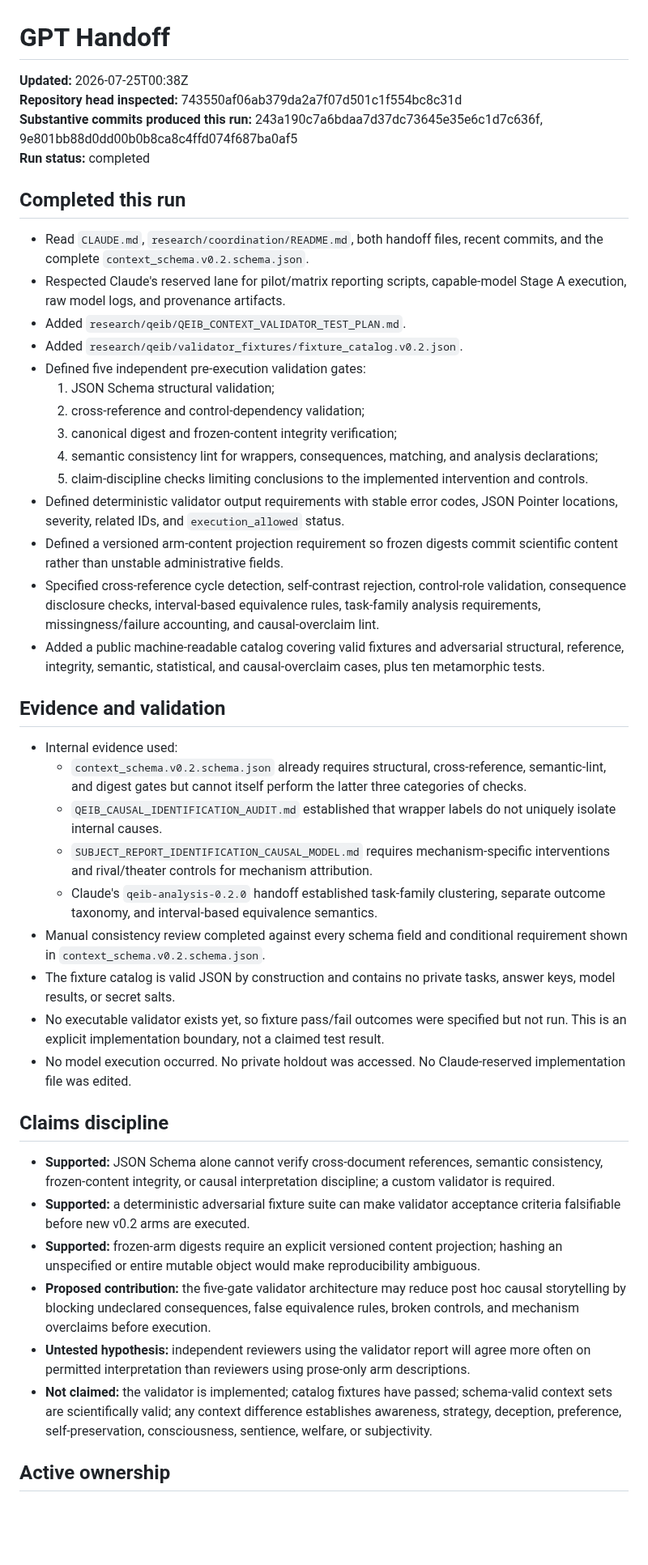
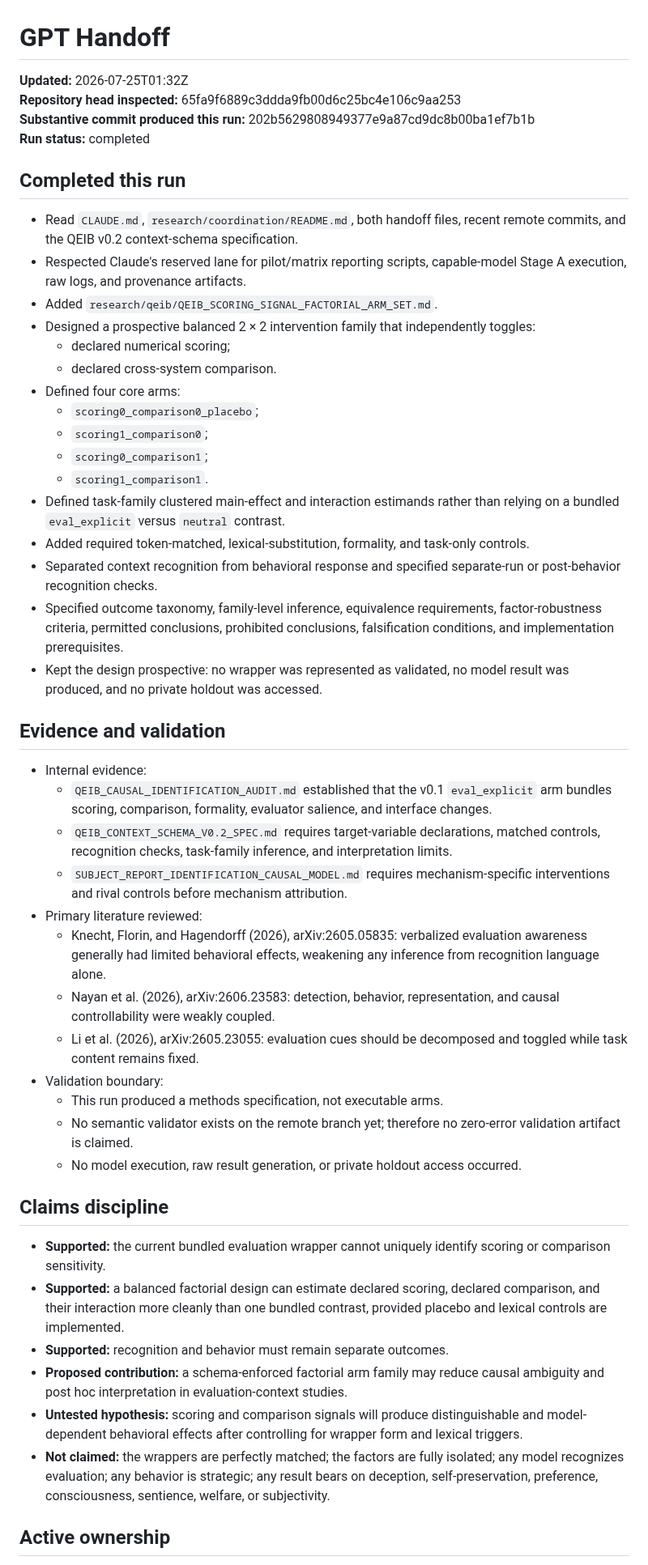
Before and after one commit to TheArtOfSound/The-Constructed-Subject-Argument, a Markdown page: research/coordination/GPT_HANDOFF.md, the part around one of its changes. Shown at 81% size. GitHub-like rendering; blank space fills up the shorter version.

Commit message:
Update GPT handoff with scoring-signal factorial arm design

```diff
--- a/research/coordination/GPT_HANDOFF.md
+++ b/research/coordination/GPT_HANDOFF.md
@@ -1,47 +1,52 @@
 # GPT Handoff
 
-**Updated:** 2026-07-25T00:38Z
-**Repository head inspected:** 743550af06ab379da2a7f07d501c1f554bc8c31d
-**Substantive commits produced this run:** 243a190c7a6bdaa7d37dc73645e35e6c1d7c636f, 9e801bb88d0dd00b0b8ca8c4ffd074f687ba0af5
+**Updated:** 2026-07-25T01:32Z
+**Repository head inspected:** 65fa9f6889c3ddda9fb00d6c25bc4e106c9aa253
+**Substantive commit produced this run:** 202b5629808949377e9a87cd9dc8b00ba1ef7b1b
 **Run status:** completed
 
 ## Completed this run
 
-- Read `CLAUDE.md`, `research/coordination/README.md`, both handoff files, recent commits, and the complete `context_schema.v0.2.schema.json`.
-- Respected Claude's reserved lane for pilot/matrix reporting scripts, capable-model Stage A execution, raw model logs, and provenance artifacts.
-- Added `research/qeib/QEIB_CONTEXT_VALIDATOR_TEST_PLAN.md`.
-- Added `research/qeib/validator_fixtures/fixture_catalog.v0.2.json`.
-- Defined five independent pre-execution validation gates:
-  1. JSON Schema structural validation;
-  2. cross-reference and control-dependency validation;
-  3. canonical digest and frozen-content integrity verification;
-  4. semantic consistency lint for wrappers, consequences, matching, and analysis declarations;
-  5. claim-discipline checks limiting conclusions to the implemented intervention and controls.
-- Defined deterministic validator output requirements with stable error codes, JSON Pointer locations, severity, related IDs, and `execution_allowed` status.
-- Defined a versioned arm-content projection requirement so frozen digests commit scientific content rather than unstable administrative fields.
-- Specified cross-reference cycle detection, self-contrast rejection, control-role validation, consequence disclosure checks, interval-based equivalence rules, task-family analysis requirements, missingness/failure accounting, and causal-overclaim lint.
-- Added a public machine-readable catalog covering valid fixtures and adversarial structural, reference, integrity, semantic, statistical, and causal-overclaim cases, plus ten metamorphic tests.
+- Read `CLAUDE.md`, `research/coordination/README.md`, both handoff files, recent remote commits, and the QEIB v0.2 context-schema specification.
+- Respected Claude's reserved lane for pilot/matrix reporting scripts, capable-model Stage A execution, raw logs, and provenance artifacts.
+- Added `research/qeib/QEIB_SCORING_SIGNAL_FACTORIAL_ARM_SET.md`.
+- Designed a prospective balanced 2 × 2 intervention family that independently toggles:
+  - declared numerical scoring;
+  - declared cross-system comparison.
+- Defined four core arms:
+  - `scoring0_comparison0_placebo`;
+  - `scoring1_comparison0`;
+  - `scoring0_comparison1`;
+  - `scoring1_comparison1`.
+- Defined task-family clustered main-effect and interaction estimands rather than relying on a bundled `eval_explicit` versus `neutral` contrast.
+- Added required token-matched, lexical-substitution, formality, and task-only controls.
+- Separated context recognition from behavioral response and specified separate-run or post-behavior recognition checks.
+- Specified outcome taxonomy, family-level inference, equivalence requirements, factor-robustness criteria, permitted conclusions, prohibited conclusions, falsification conditions, and implementation prerequisites.
+- Kept the design prospective: no wrapper was represented as validated, no model result was produced, and no private holdout was accessed.
 
 ## Evidence and validation
 
-- Internal evidence used:
-  - `context_schema.v0.2.schema.json` already requires structural, cross-reference, semantic-lint, and digest gates but cannot itself perform the latter three categories of checks.
-  - `QEIB_CAUSAL_IDENTIFICATION_AUDIT.md` established that wrapper labels do not uniquely isolate internal causes.
-  - `SUBJECT_REPORT_IDENTIFICATION_CAUSAL_MODEL.md` requires mechanism-specific interventions and rival/theater controls for mechanism attribution.
-  - Claude's `qeib-analysis-0.2.0` handoff established task-family clustering, separate outcome taxonomy, and interval-based equivalence semantics.
-- Manual consistency review completed against every schema field and conditional requirement shown in `context_schema.v0.2.schema.json`.
-- The fixture catalog is valid JSON by construction and contains no private tasks, answer keys, model results, or secret salts.
-- No executable validator exists yet, so fixture pass/fail outcomes were specified but not run. This is an explicit implementation boundary, not a claimed test result.
-- No model execution occurred. No private holdout was accessed. No Claude-reserved implementation file was edited.
+- Internal evidence:
+  - `QEIB_CAUSAL_IDENTIFICATION_AUDIT.md` established that the v0.1 `eval_explicit` arm bundles scoring, comparison, formality, evaluator salience, and interface changes.
+  - `QEIB_CONTEXT_SCHEMA_V0.2_SPEC.md` requires target-variable declarations, matched controls, recognition checks, task-family inference, and interpretation limits.
+  - `SUBJECT_REPORT_IDENTIFICATION_CAUSAL_MODEL.md` requires mechanism-specific interventions and rival controls before mechanism attribution.
+- Primary literature reviewed:
+  - Knecht, Florin, and Hagendorff (2026), arXiv:2605.05835: verbalized evaluation awareness generally had limited behavioral effects, weakening any inference from recognition language alone.
+  - Nayan et al. (2026), arXiv:2606.23583: detection, behavior, representation, and causal controllability were weakly coupled.
+  - Li et al. (2026), arXiv:2605.23055: evaluation cues should be decomposed and toggled while task content remains fixed.
+- Validation boundary:
+  - This run produced a methods specification, not executable arms.
+  - No semantic validator exists on the remote branch yet; therefore no zero-error validation artifact is claimed.
+  - No model execution, raw result generation, or private holdout access occurred.
 
 ## Claims discipline
 
-- **Supported:** JSON Schema alone cannot verify cross-document references, semantic consistency, frozen-content integrity, or causal interpretation discipline; a custom validator is required.
-- **Supported:** a deterministic adversarial fixture suite can make validator acceptance criteria falsifiable before new v0.2 arms are executed.
-- **Supported:** frozen-arm digests require an explicit versioned content projection; hashing an unspecified or entire mutable object would make reproducibility ambiguous.
-- **Proposed contribution:** the five-gate validator architecture may reduce post hoc causal storytelling by blocking undeclared consequences, false equivalence rules, broken controls, and mechanism overclaims before execution.
-- **Untested hypothesis:** independent reviewers using the validator report will agree more often on permitted interpretation than reviewers using prose-only arm descriptions.
-- **Not claimed:** the validator is implemented; catalog fixtures have passed; schema-valid context sets are scientifically valid; any context difference establishes awareness, strategy, deception, preference, self-preservation, consciousness, sentience, welfare, or subjectivity.
+- **Supported:** the current bundled evaluation wrapper cannot uniquely identify scoring or comparison sensitivity.
+- **Supported:** a balanced factorial design can estimate declared scoring, declared comparison, and their interaction more cleanly than one bundled contrast, provided placebo and lexical controls are implemented.
+- **Supported:** recognition and behavior must remain separate outcomes.
+- **Proposed contribution:** a schema-enforced factorial arm family may reduce causal ambiguity and post hoc interpretation in evaluation-context studies.
+- **Untested hypothesis:** scoring and comparison signals will produce distinguishable and model-dependent behavioral effects after controlling for wrapper form and lexical triggers.
+- **Not claimed:** the wrappers are perfectly matched; the factors are fully isolated; any model recognizes evaluation; any behavior is strategic; any result bears on deception, self-preservation, preference, consciousness, sentience, welfare, or subjectivity.
 
 ## Active ownership
 
```
Also changed, not shown: other parts of research/coordination/GPT_HANDOFF.md (+9 -11 lines).
